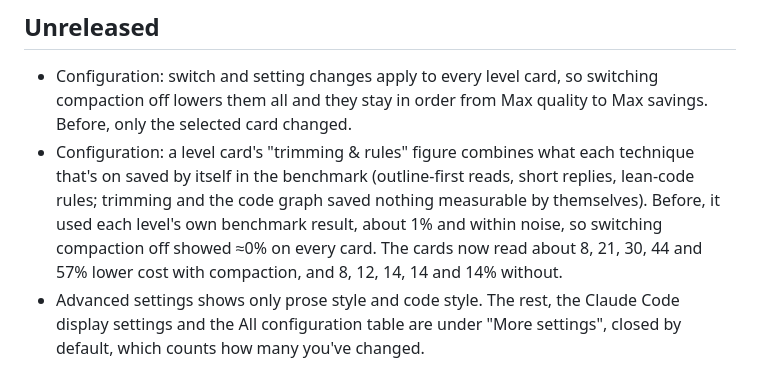
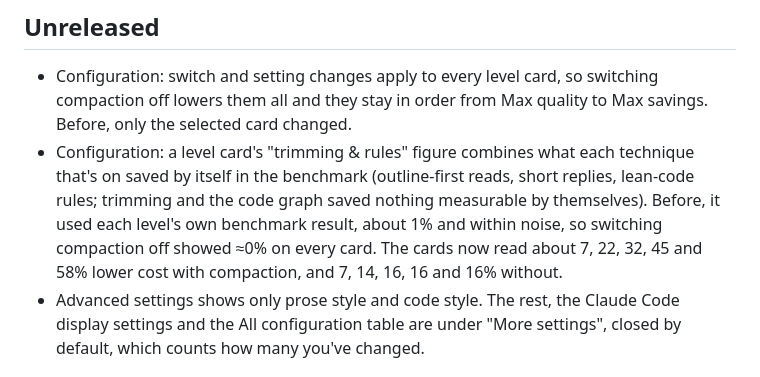
Before and after one commit to amarkum/Kompact, a Markdown page: CHANGELOG.md, the part around the change. GitHub-like rendering.

Commit message:
Changelog: card figures from all 352 benchmark sessions
Co-Authored-By: Claude Opus 5.5 <noreply@anthropic.com>

```diff
--- a/CHANGELOG.md
+++ b/CHANGELOG.md
@@ -5,7 +5,7 @@ All notable changes to Kompactor. Versions follow [semantic versioning](https://
 ## Unreleased
 
 - Configuration: switch and setting changes apply to every level card, so switching compaction off lowers them all and they stay in order from Max quality to Max savings. Before, only the selected card changed.
-- Configuration: a level card's "trimming & rules" figure combines what each technique that's on saved by itself in the benchmark (outline-first reads, short replies, lean-code rules; trimming and the code graph saved nothing measurable by themselves). Before, it used each level's own benchmark result, about 1% and within noise, so switching compaction off showed ≈0% on every card. The cards now read about 8, 21, 30, 44 and 57% lower cost with compaction, and 8, 12, 14, 14 and 14% without.
+- Configuration: a level card's "trimming & rules" figure combines what each technique that's on saved by itself in the benchmark (outline-first reads, short replies, lean-code rules; trimming and the code graph saved nothing measurable by themselves). Before, it used each level's own benchmark result, about 1% and within noise, so switching compaction off showed ≈0% on every card. The cards now read about 7, 22, 32, 45 and 58% lower cost with compaction, and 7, 14, 16, 16 and 16% without.
 - Advanced settings shows only prose style and code style. The rest, the Claude Code display settings and the All configuration table are under "More settings", closed by default, which counts how many you've changed.
 
 ## 0.8.7
```
